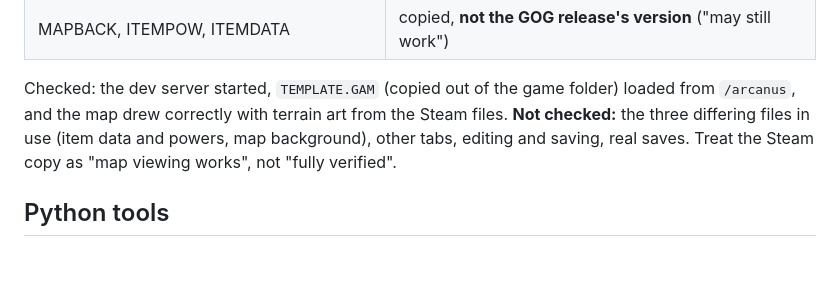
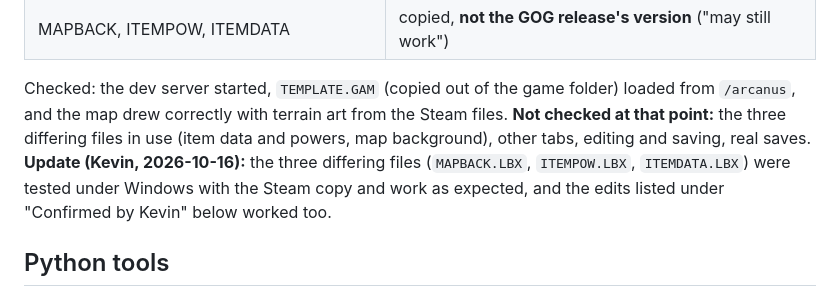
Before and after one commit to ApocryphaCipher/Mirror, a Markdown page: docs/reference/windows-setup.md, the part around the change. GitHub-like rendering; blank space fills up the shorter version.

```diff
--- a/docs/reference/windows-setup.md
+++ b/docs/reference/windows-setup.md
@@ -106,9 +106,12 @@ mix mirror.import_game "<install folder>"
 
 Checked: the dev server started, `TEMPLATE.GAM` (copied out of the game
 folder) loaded from `/arcanus`, and the map drew correctly with terrain art
-from the Steam files. **Not checked:** the three differing files in use
+from the Steam files. **Not checked at that point:** the three differing files in use
 (item data and powers, map background), other tabs, editing and saving, real
-saves. Treat the Steam copy as "map viewing works", not "fully verified".
+saves. **Update (Kevin, 2026-10-16):** the three differing files (`MAPBACK.LBX`,
+`ITEMPOW.LBX`, `ITEMDATA.LBX`) were tested under Windows with the Steam copy
+and work as expected, and the edits listed under "Confirmed by Kevin" below
+worked too.
 
 ## Python tools
 
```
Also changed, not shown: README.md (+1 -1 lines), docs/backlog.md (+1 -1 lines).
